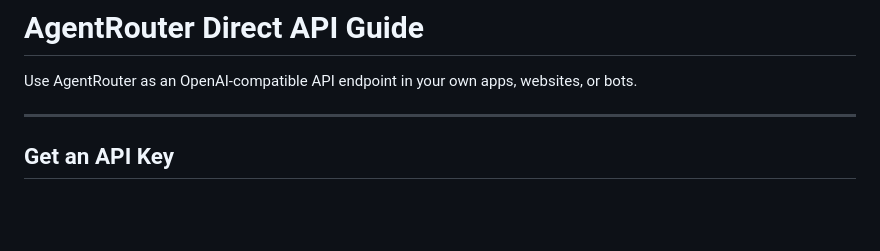
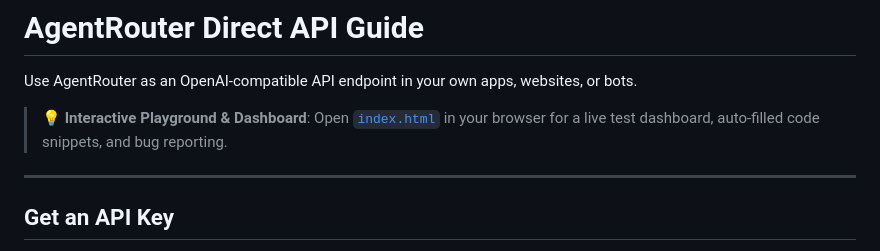
Before and after one commit to samkiell/AgentRouter, a Markdown page: README.md, the part around the change. Drawn GitHub-style; blank space fills up the shorter version.

Commit message:
docs: add dashboard link to README

```diff
--- a/README.md
+++ b/README.md
@@ -1,6 +1,8 @@
 # AgentRouter Direct API Guide
 
 Use AgentRouter as an OpenAI-compatible API endpoint in your own apps, websites, or bots.
+
+> 💡 **Interactive Playground & Dashboard**: Open [`index.html`](index.html) in your browser for a live test dashboard, auto-filled code snippets, and bug reporting.
 
 ---
 
```
